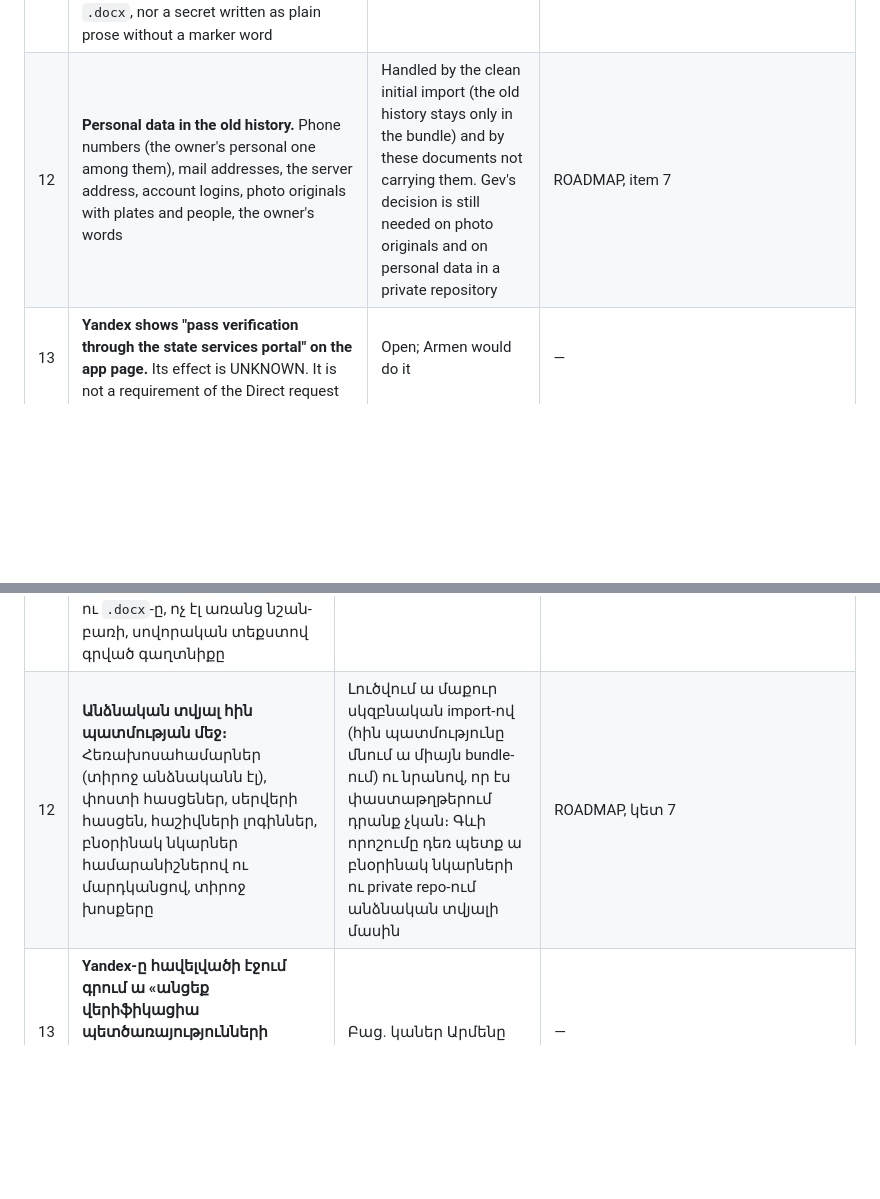
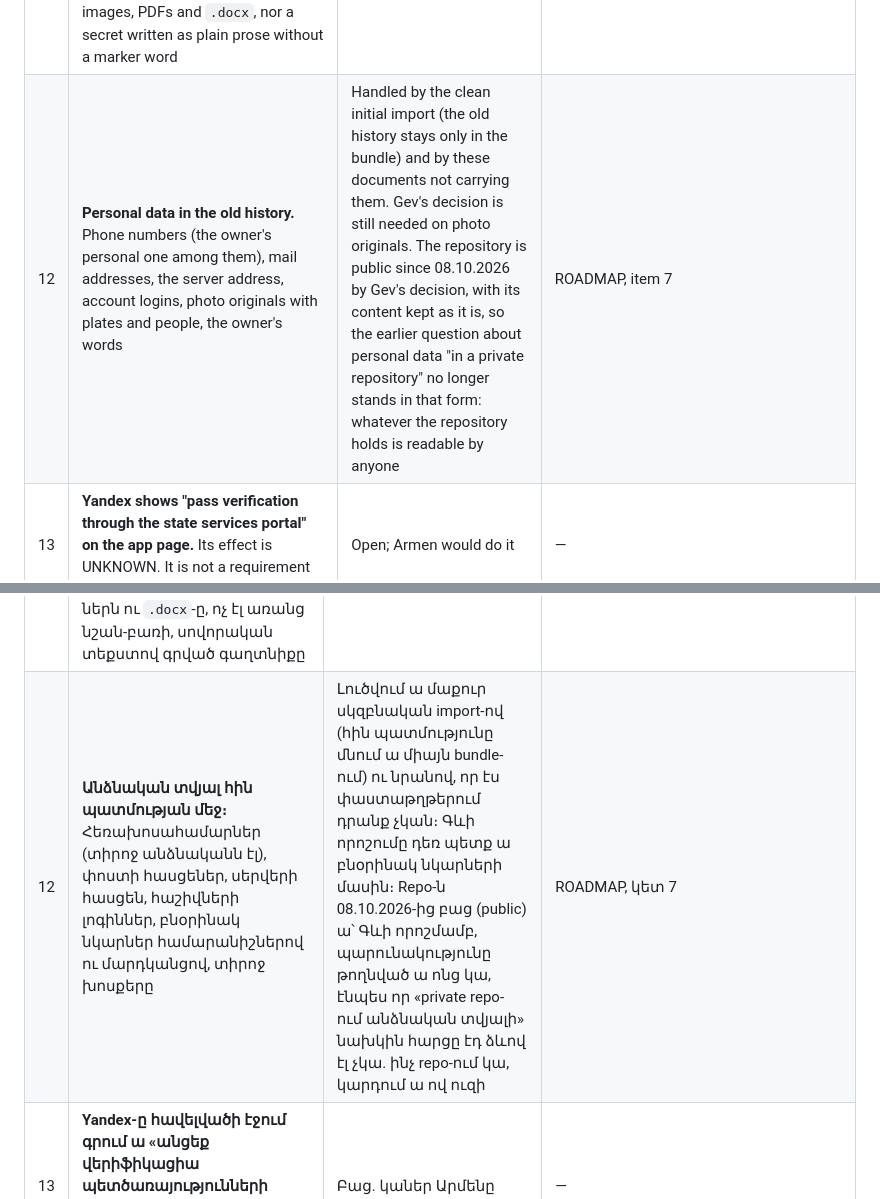
Before and after one commit to menqstudio/Kryuk24, a Markdown page: docs/SECURITY.md, 2 parts joined by grey strips. Rendered like a GitHub page; blank space fills up the shorter version.

Commit message:
Documents: security risk 12 speaks of the public repository
Found by GPT in its review of f09c4a2: risk 12 still asked for a decision on personal data "in a private repository". The repository is public since 08.10.2026 by Gev's decision with its content kept as it is; the row now says so, in EN and HY. The decision on photo originals stays open. Documents only.

```diff
--- a/docs/SECURITY.md
+++ b/docs/SECURITY.md
@@ -94,7 +94,7 @@ When Claude Code's permission check refuses an action (site upload, budget chang
 | 9 | **Isolation tests incomplete:** the three POST routes owner → Bro and the scripted full matrix with the owner's correct password were not tested | GPT dropped the scripted matrix; the three POST routes were simply not tested | — |
 | 10 | **After the install two checks were not made:** the dashboard page in a browser and the queue pull from Windows | Open until 08.10.2026 | ROADMAP, item 1 |
 | 11 | **Secrets scan has limits.** Wording: *no secret was detected by the stated checks*. It was a pattern scan over tracked text and every added line of all commits. It does not cover images, PDFs and `.docx`, nor a secret written as plain prose without a marker word | Stated, not closable by the same scan | Before publishing: Gev's decision on what leaves the machine |
-| 12 | **Personal data in the old history.** Phone numbers (the owner's personal one among them), mail addresses, the server address, account logins, photo originals with plates and people, the owner's words | Handled by the clean initial import (the old history stays only in the bundle) and by these documents not carrying them. Gev's decision is still needed on photo originals and on personal data in a private repository | ROADMAP, item 7 |
+| 12 | **Personal data in the old history.** Phone numbers (the owner's personal one among them), mail addresses, the server address, account logins, photo originals with plates and people, the owner's words | Handled by the clean initial import (the old history stays only in the bundle) and by these documents not carrying them. Gev's decision is still needed on photo originals. The repository is public since 08.10.2026 by Gev's decision, with its content kept as it is, so the earlier question about personal data "in a private repository" no longer stands in that form: whatever the repository holds is readable by anyone | ROADMAP, item 7 |
 | 13 | **Yandex shows "pass verification through the state services portal" on the app page.** Its effect is UNKNOWN. It is not a requirement of the Direct request | Open; Armen would do it | — |
 | 14 | **Staging is reachable from any address** behind Basic auth; there is no IP rule. Requests are rate-limited before authentication | As designed today | — |
 | 15 | **No alerting.** Nobody is told when health, backup, hosting balance or a certificate goes wrong | Not prepared | ROADMAP, item 13 |
@@ -207,7 +207,7 @@ Not secrets, and still decided before any upload: see gap 12.
 | 9 | **Մեկուսացման թեստերը լրիվ չեն.** տեր → Bro-ի երեք POST ուղին ու տիրոջ ճիշտ գաղտնաբառով սկրիպտային ամբողջ մատրիցան չեն փորձվել | GPT-ն հրաժարվել ա սկրիպտային մատրիցայից. երեք POST ուղին ուղղակի չեն փորձվել | — |
 | 10 | **Install-ից հետո երկու ստուգում չի արվել.** վահանակի էջը զննարկչով ու հերթի pull-ը Windows-ից | Բաց մինչև 08.10.2026 | ROADMAP, կետ 1 |
 | 11 | **Գաղտնիքների սկանը սահմաններ ունի։** Ձևակերպումը. *նշված ստուգումներով գաղտնիք չի հայտնաբերվել*։ Pattern-ով սկան էր tracked տեքստի ու բոլոր commit-ների ամեն ավելացված տողի վրա։ Չի ծածկում նկարները, PDF-ներն ու `.docx`-ը, ոչ էլ առանց նշան-բառի, սովորական տեքստով գրված գաղտնիքը | Գրված ա. նույն սկանով չի փակվում | Հրապարակելուց առաջ՝ Գևի որոշումը, թե ինչն ա դուրս գալիս մեքենայից |
-| 12 | **Անձնական տվյալ հին պատմության մեջ։** Հեռախոսահամարներ (տիրոջ անձնականն էլ), փոստի հասցեներ, սերվերի հասցեն, հաշիվների լոգիններ, բնօրինակ նկարներ համարանիշներով ու մարդկանցով, տիրոջ խոսքերը | Լուծվում ա մաքուր սկզբնական import-ով (հին պատմությունը մնում ա միայն bundle-ում) ու նրանով, որ էս փաստաթղթերում դրանք չկան։ Գևի որոշումը դեռ պետք ա բնօրինակ նկարների ու private repo-ում անձնական տվյալի մասին | ROADMAP, կետ 7 |
+| 12 | **Անձնական տվյալ հին պատմության մեջ։** Հեռախոսահամարներ (տիրոջ անձնականն էլ), փոստի հասցեներ, սերվերի հասցեն, հաշիվների լոգիններ, բնօրինակ նկարներ համարանիշներով ու մարդկանցով, տիրոջ խոսքերը | Լուծվում ա մաքուր սկզբնական import-ով (հին պատմությունը մնում ա միայն bundle-ում) ու նրանով, որ էս փաստաթղթերում դրանք չկան։ Գևի որոշումը դեռ պետք ա բնօրինակ նկարների մասին։ Repo-ն 08.10.2026-ից բաց (public) ա՝ Գևի որոշմամբ, պարունակությունը թողնված ա ոնց կա, էնպես որ «private repo-ում անձնական տվյալի» նախկին հարցը էդ ձևով էլ չկա. ինչ repo-ում կա, կարդում ա ով ուզի | ROADMAP, կետ 7 |
 | 13 | **Yandex-ը հավելվածի էջում գրում ա «անցեք վերիֆիկացիա պետծառայությունների պորտալով»։** Ազդեցությունը UNKNOWN ա։ Direct-ի հայտի պահանջ չի | Բաց. կաներ Արմենը | — |
 | 14 | **Staging-ը հասանելի ա ցանկացած հասցեից**՝ Basic auth-ի հետևում. IP-ի կանոն չկա։ Հարցումները սահմանափակվում են auth-ից առաջ | Այսօր էդպես ա նախագծված | — |
 | 15 | **Alert չկա։** Ոչ ոք չի իմանում, երբ health-ը, պահուստը, հոստինգի մնացորդը կամ վկայականը փչանում ա | Պատրաստված չի | ROADMAP, կետ 13 |
```
